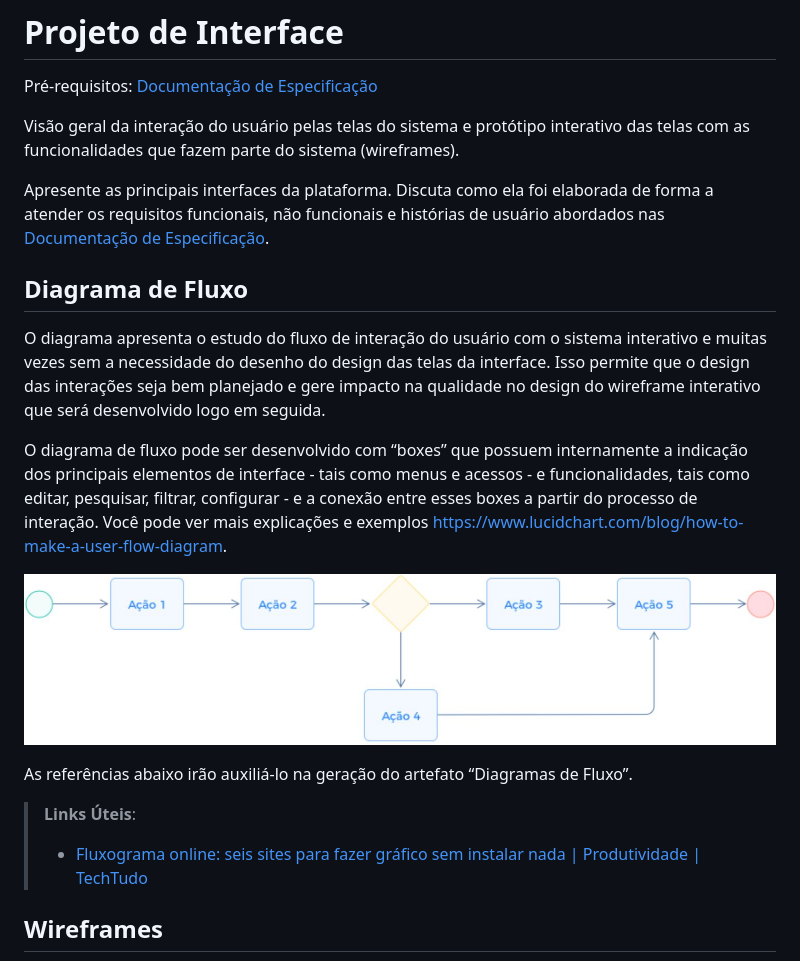
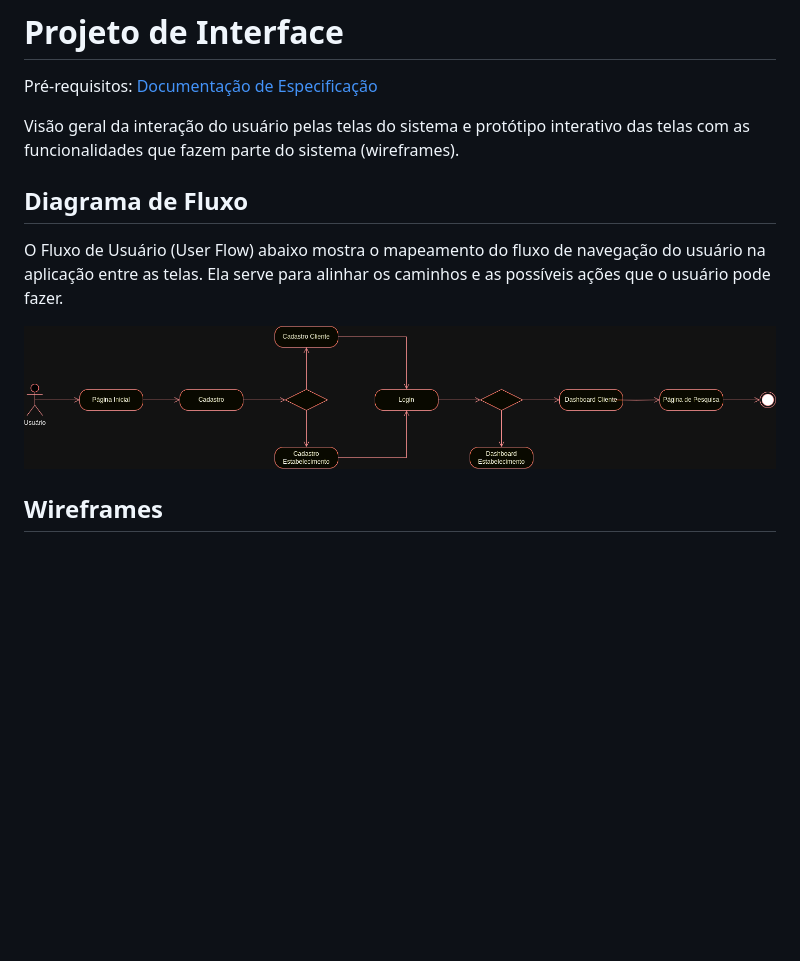
Before and after one commit to ICEI-PUC-Minas-PMV-ADS/pmv-ads-2024-1-e2-proj-int-t9-pmv-ads-2024-1-e2-proj-barberease, a Markdown page: docs/04-Projeto de Interface.md, the part around the change. Drawn GitHub-style; pictures changed too: docs/img/diagramafluxo2.jpg (deleted), docs/img/userflow-diagram.png (added); blank space fills up the shorter version.

Commit message:
feat: add userflow diagram

```diff
--- a/docs/04-Projeto de Interface.md
+++ b/docs/04-Projeto de Interface.md
@@ -5,20 +5,13 @@
 
 Visão geral da interação do usuário pelas telas do sistema e protótipo interativo das telas com as funcionalidades que fazem parte do sistema (wireframes).
 
- Apresente as principais interfaces da plataforma. Discuta como ela foi elaborada de forma a atender os requisitos funcionais, não funcionais e histórias de usuário abordados nas <a href="2-Especificação do Projeto.md"> Documentação de Especificação</a>.
 
 ## Diagrama de Fluxo
 
-O diagrama apresenta o estudo do fluxo de interação do usuário com o sistema interativo e  muitas vezes sem a necessidade do desenho do design das telas da interface. Isso permite que o design das interações seja bem planejado e gere impacto na qualidade no design do wireframe interativo que será desenvolvido logo em seguida.
+O Fluxo de Usuário (User Flow) abaixo mostra o mapeamento do fluxo de navegação do usuário na aplicação entre as telas. Ela serve para alinhar os caminhos e as possíveis ações que o usuário pode fazer.
 
-O diagrama de fluxo pode ser desenvolvido com “boxes” que possuem internamente a indicação dos principais elementos de interface - tais como menus e acessos - e funcionalidades, tais como editar, pesquisar, filtrar, configurar - e a conexão entre esses boxes a partir do processo de interação. Você pode ver mais explicações e exemplos https://www.lucidchart.com/blog/how-to-make-a-user-flow-diagram.
+![Diagrama de Fluxo de Usuário](./img/userflow-diagram.png)
 
-![Exemplo de Diagrama de Fluxo](img/diagramafluxo2.jpg)
-
-As referências abaixo irão auxiliá-lo na geração do artefato “Diagramas de Fluxo”.
-
-> **Links Úteis**:
-> - [Fluxograma online: seis sites para fazer gráfico sem instalar nada | Produtividade | TechTudo](https://www.techtudo.com.br/listas/2019/03/fluxograma-online-seis-sites-para-fazer-grafico-sem-instalar-nada.ghtml)
 
 ## Wireframes
 
```
